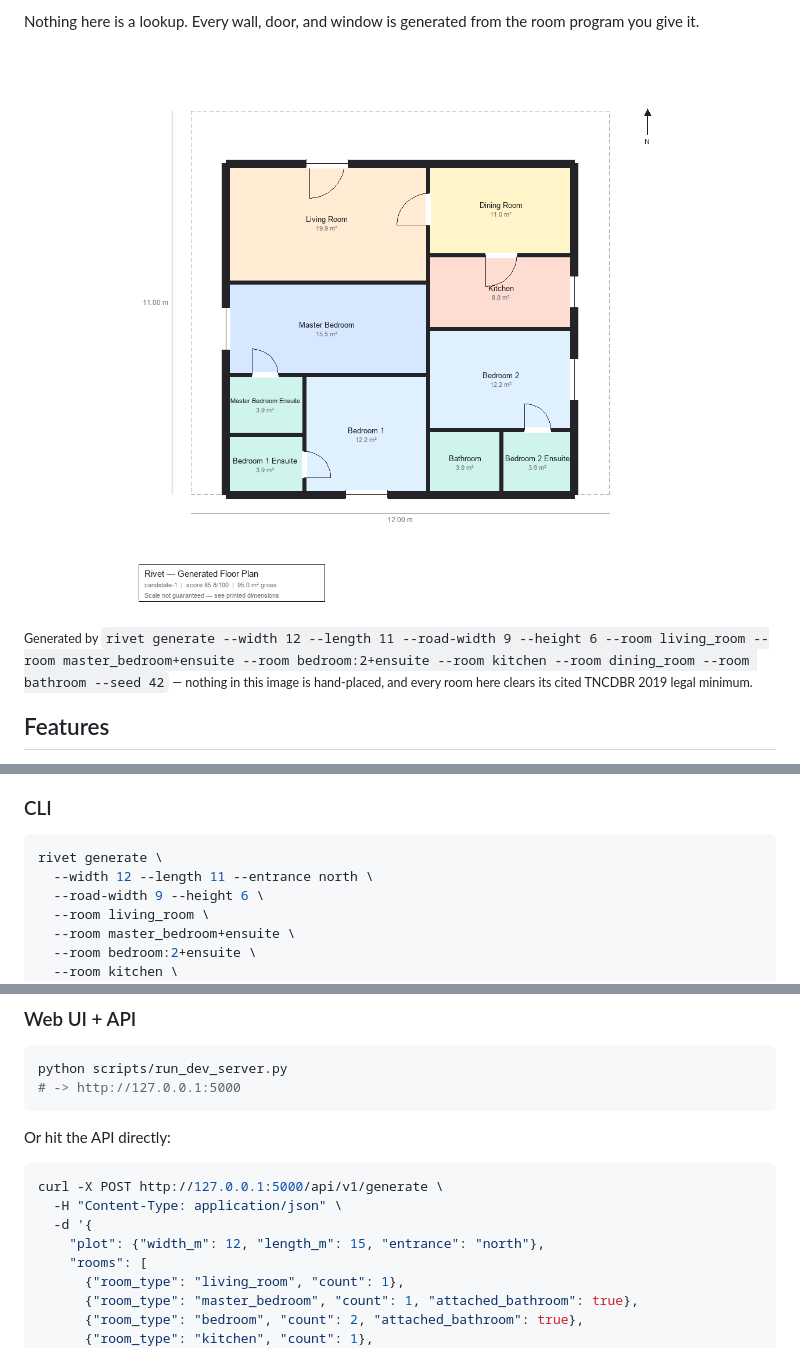
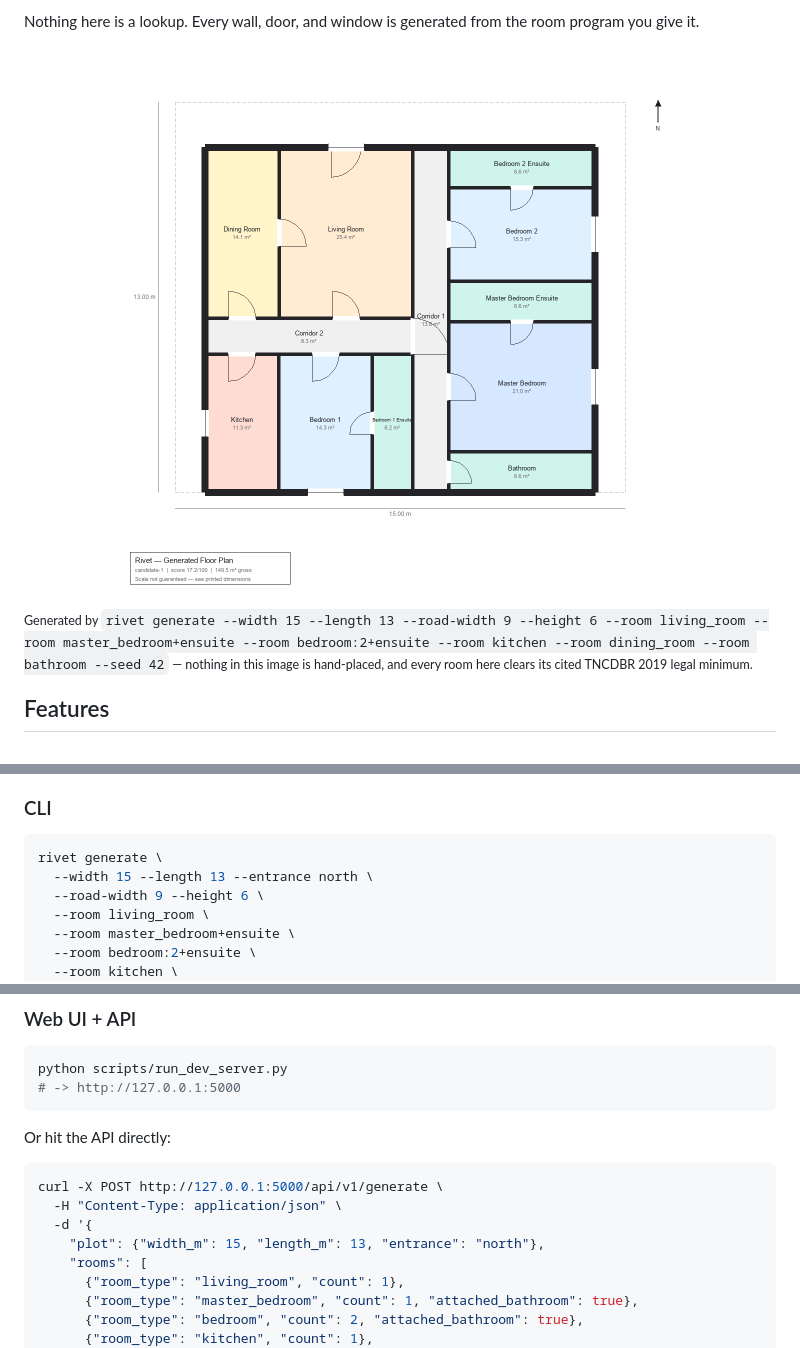
Before and after one commit to Mayan10/Rivet, a Markdown page: README.md, 3 parts joined by grey strips. Drawn GitHub-style; pictures changed too: docs/assets/sample-floorplan.png.

Commit message:
Fix CI/docs example plot sizes made infeasible by Phase 3 circulation
The 12x11/12x15 example plots used in ci.yml's smoke test, CONTRIBUTING.md,
and README.md's quickstart/API/badge examples all predate Phase 3 -- the
same room program that used to fit no longer does once circulation takes
its share of the buildable area (min_width violations on Bedroom and
Dining Room), exactly like the sample_request test fixture needed
resizing to 15x13 for. Applied the same known-feasible plot size
everywhere the old one appeared, and regenerated the stale README sample
image (now showing the auto-generated corridors from Phase 3).

````diff
--- a/README.md
+++ b/README.md
@@ -19,6 +19,6 @@ the room program you give it.
 </p>
 
-<sub>Generated by `rivet generate --width 12 --length 11 --road-width 9 --height 6 --room living_room --room master_bedroom+ensuite --room bedroom:2+ensuite --room kitchen --room dining_room --room bathroom --seed 42` — nothing in this image is hand-placed, and every room here clears its cited TNCDBR 2019 legal minimum.</sub>
+<sub>Generated by `rivet generate --width 15 --length 13 --road-width 9 --height 6 --room living_room --room master_bedroom+ensuite --room bedroom:2+ensuite --room kitchen --room dining_room --room bathroom --seed 42` — nothing in this image is hand-placed, and every room here clears its cited TNCDBR 2019 legal minimum.</sub>
 
 ## Features
 
@@ -77,7 +77,7 @@ pip install -e ".[dev]"
 
 ```bash
 rivet generate \
-  --width 12 --length 11 --entrance north \
+  --width 15 --length 13 --entrance north \
   --road-width 9 --height 6 \
   --room living_room \
   --room master_bedroom+ensuite \
@@ -115,7 +115,7 @@ Or hit the API directly:
 curl -X POST http://127.0.0.1:5000/api/v1/generate \
   -H "Content-Type: application/json" \
   -d '{
-    "plot": {"width_m": 12, "length_m": 15, "entrance": "north"},
+    "plot": {"width_m": 15, "length_m": 13, "entrance": "north"},
     "rooms": [
       {"room_type": "living_room", "count": 1},
       {"room_type": "master_bedroom", "count": 1, "attached_bathroom": true},
````
Also changed, not shown: other parts of README.md (+1 -1 lines), CONTRIBUTING.md (+1 -1 lines), 1 other file.
